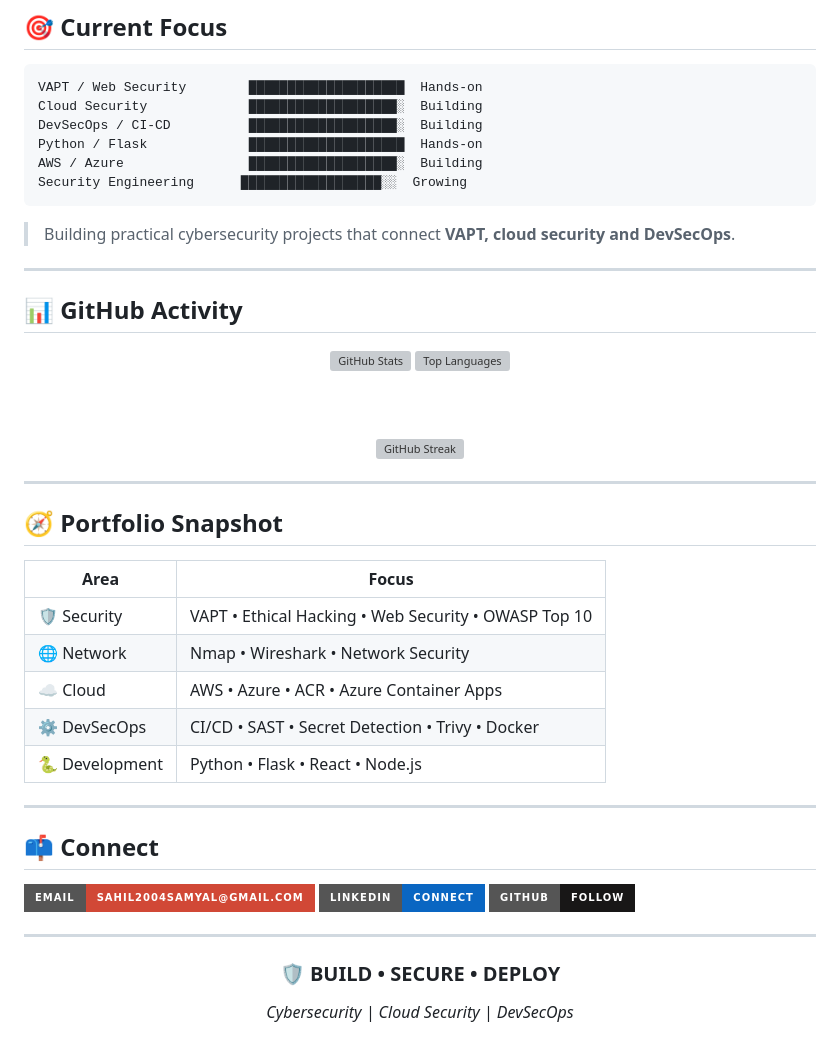
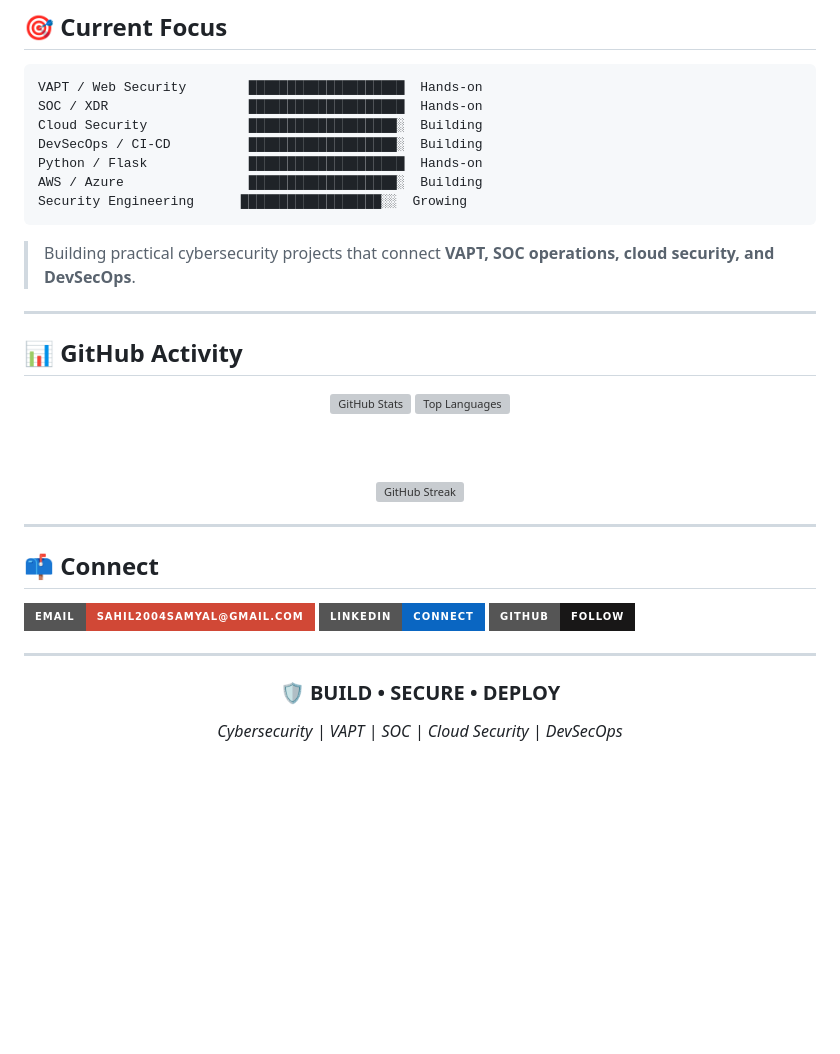
Before and after one commit to sam29sahil/sam29sahil, a Markdown page: README.md, the part around one of its changes. Rendered like a GitHub page; badges without logos; blank space fills up the shorter version; grey boxes are pictures that could not be loaded.

````diff
--- a/README.md
+++ b/README.md
@@ -145,6 +160,7 @@ Web application focused on password-strength checking and identifying weak passw
 
 ```text
 VAPT / Web Security        ████████████████████  Hands-on
+SOC / XDR                  ████████████████████  Hands-on
 Cloud Security             ███████████████████░  Building
 DevSecOps / CI-CD          ███████████████████░  Building
 Python / Flask             ████████████████████  Hands-on
@@ -152,7 +168,7 @@ AWS / Azure                █████████████████
 Security Engineering      ██████████████████░░  Growing
 ```
 
-> Building practical cybersecurity projects that connect **VAPT, cloud security and DevSecOps**.
+> Building practical cybersecurity projects that connect **VAPT, SOC operations, cloud security, and DevSecOps**.
 
 ---
 
@@ -171,18 +187,6 @@ Security Engineering      ██████████████████
 
 ---
 
-## 🧭 Portfolio Snapshot
-
-| Area | Focus |
-|---|---|
-| 🛡️ Security | VAPT • Ethical Hacking • Web Security • OWASP Top 10 |
-| 🌐 Network | Nmap • Wireshark • Network Security |
-| ☁️ Cloud | AWS • Azure • ACR • Azure Container Apps |
-| ⚙️ DevSecOps | CI/CD • SAST • Secret Detection • Trivy • Docker |
-| 🐍 Development | Python • Flask • React • Node.js |
-
----
-
 ## 📫 Connect
 
 <p>
@@ -197,6 +201,6 @@ Security Engineering      ██████████████████
 
 ### 🛡️ BUILD • SECURE • DEPLOY
 
-*Cybersecurity | Cloud Security | DevSecOps*
+*Cybersecurity | VAPT | SOC | Cloud Security | DevSecOps*
 
 </div>
````
Also changed, not shown: other parts of README.md (+52 -37 lines).
